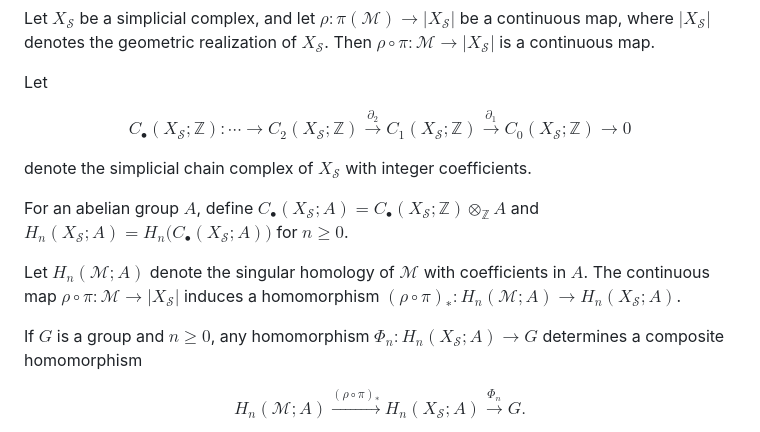
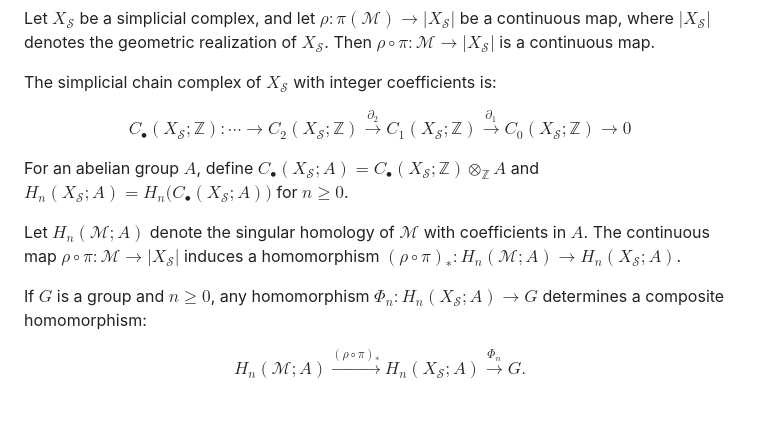
Before and after one commit to kirill-kondrashov/raw, a Markdown page: bridge_between_group_and_mlc.md, the part around one of its changes. GitHub-like rendering; blank space fills up the shorter version.

```diff
--- a/bridge_between_group_and_mlc.md
+++ b/bridge_between_group_and_mlc.md
@@ -21,19 +21,17 @@ Define $\iota \colon \mathcal{M} \to \mathcal{K}(\mathcal{M})$ by $\iota(c) = \{
 
 Let $X_{\mathcal{S}}$ be a simplicial complex, and let $\rho \colon \pi(\mathcal{M}) \to |X_{\mathcal{S}}|$ be a continuous map, where $|X_{\mathcal{S}}|$ denotes the geometric realization of $X_{\mathcal{S}}$. Then $\rho \circ \pi \colon \mathcal{M} \to |X_{\mathcal{S}}|$ is a continuous map.
 
-Let
+The simplicial chain complex of $X_{\mathcal{S}}$ with integer coefficients is:
 
 $$
 C_\bullet(X_{\mathcal{S}};\mathbb{Z}) \colon \cdots \to C_2(X_{\mathcal{S}};\mathbb{Z}) \xrightarrow{\partial_2} C_1(X_{\mathcal{S}};\mathbb{Z}) \xrightarrow{\partial_1} C_0(X_{\mathcal{S}};\mathbb{Z}) \to 0
 $$
 
-denote the simplicial chain complex of $X_{\mathcal{S}}$ with integer coefficients.
-
 For an abelian group $A$, define $C_\bullet(X_{\mathcal{S}};A) = C_\bullet(X_{\mathcal{S}};\mathbb{Z}) \otimes_{\mathbb{Z}} A$ and $H_n(X_{\mathcal{S}};A) = H_n\bigl(C_\bullet(X_{\mathcal{S}};A)\bigr)$ for $n \ge 0$.
 
 Let $H_n(\mathcal{M};A)$ denote the singular homology of $\mathcal{M}$ with coefficients in $A$. The continuous map $\rho \circ \pi \colon \mathcal{M} \to |X_{\mathcal{S}}|$ induces a homomorphism $(\rho \circ \pi)_* \colon H_n(\mathcal{M};A) \to H_n(X_{\mathcal{S}};A)$.
 
-If $G$ is a group and $n \ge 0$, any homomorphism $\Phi_n \colon H_n(X_{\mathcal{S}};A) \to G$ determines a composite homomorphism
+If $G$ is a group and $n \ge 0$, any homomorphism $\Phi_n \colon H_n(X_{\mathcal{S}};A) \to G$ determines a composite homomorphism:
 
 $$
 H_n(\mathcal{M};A) \xrightarrow{(\rho \circ \pi)_*} H_n(X_{\mathcal{S}};A) \xrightarrow{\Phi_n} G.
```
Also changed, not shown: other parts of bridge_between_group_and_mlc.md (+9 -1 lines).
